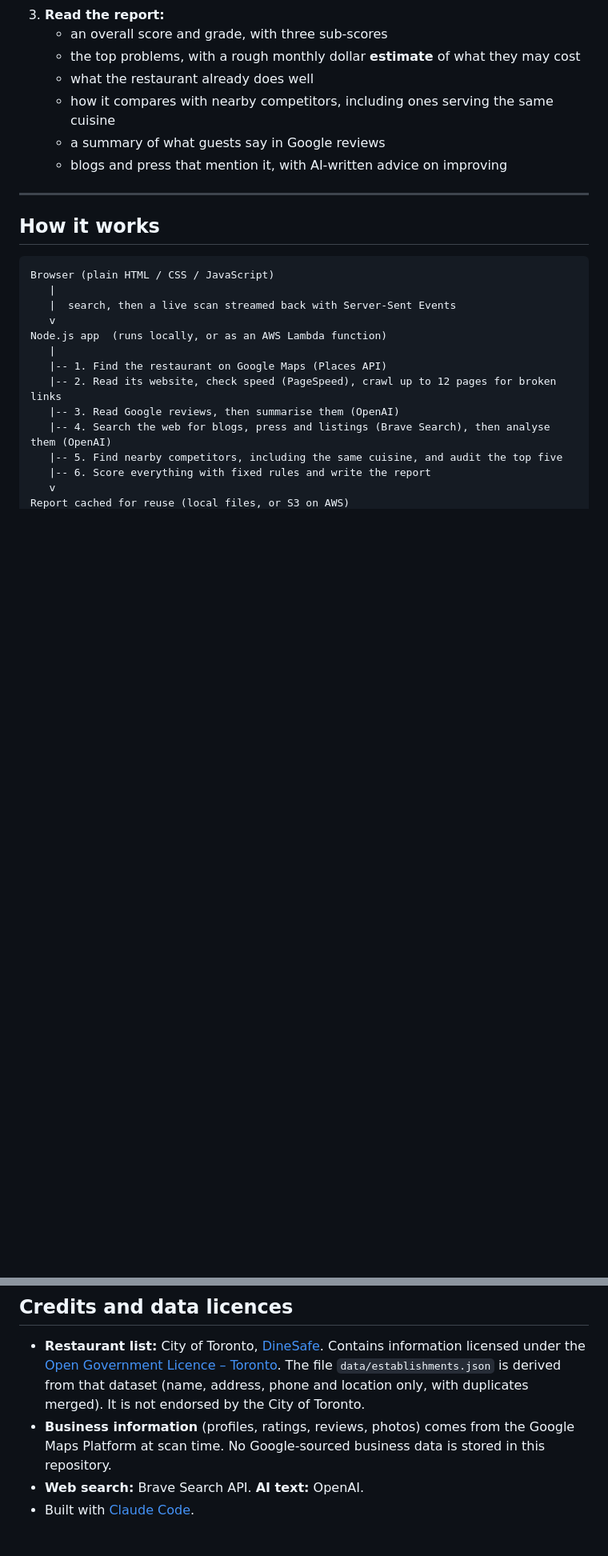
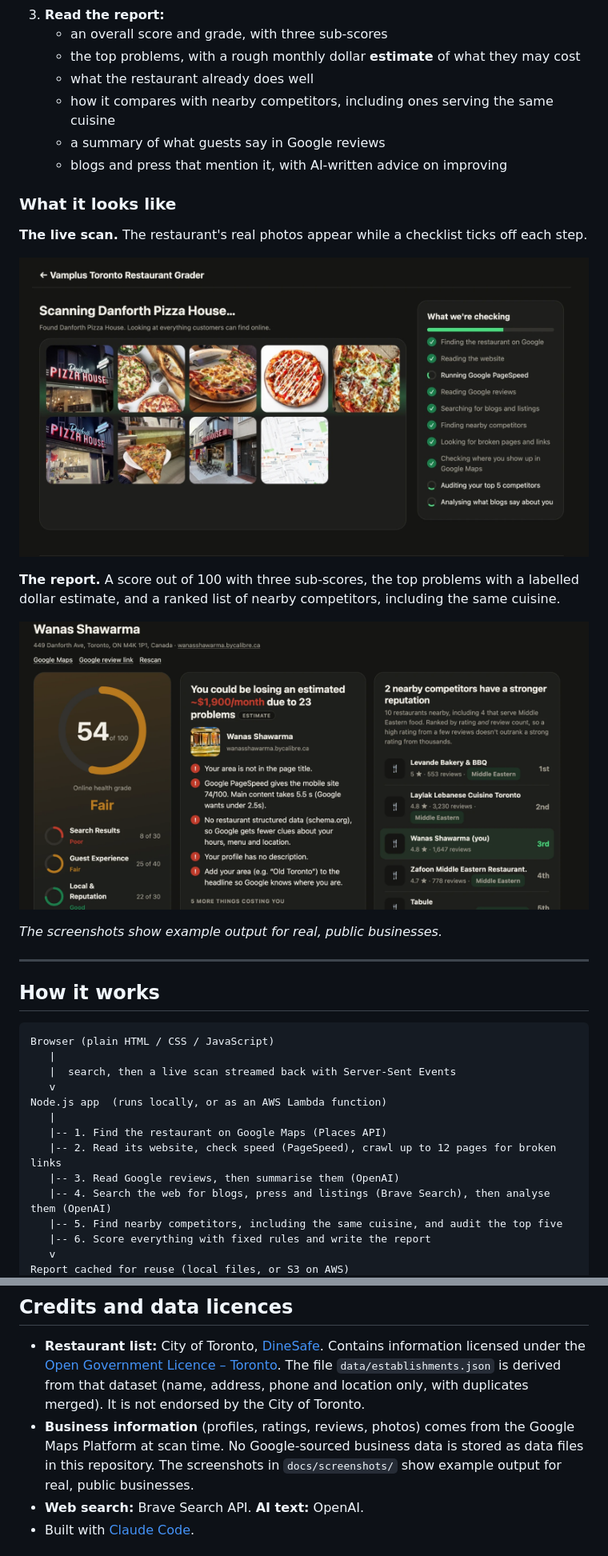
Before and after one commit to ahmedfayazwahab/toronto-restaurant-grader, a Markdown page: README.md, 2 parts joined by grey strips. Shown at 80% size. GitHub-like rendering; pictures changed too: docs/screenshots/report.png (added), docs/screenshots/scan.jpg (added); blank space fills up the shorter version.

Commit message:
Add screenshots to the README
Home page, live scan and report screenshots (example output for real,
public businesses), placed under the project description.

Co-Authored-By: Claude Sonnet 5.5 <noreply@anthropic.com>

```diff
--- a/README.md
+++ b/README.md
@@ -25,6 +27,18 @@ This tool is a health check-up for that online presence. It looks at what a cust
    - how it compares with nearby competitors, including ones serving the same cuisine
    - a summary of what guests say in Google reviews
    - blogs and press that mention it, with AI-written advice on improving
+
+### What it looks like
+
+**The live scan.** The restaurant's real photos appear while a checklist ticks off each step.
+
+![The scan screen: photos of the restaurant on the left, a checklist of steps with progress on the right](docs/screenshots/scan.jpg)
+
+**The report.** A score out of 100 with three sub-scores, the top problems with a labelled dollar estimate, and a ranked list of nearby competitors, including the same cuisine.
+
+![A report: score ring, the estimated cost of problems, and nearby competitors ranked by reputation](docs/screenshots/report.png)
+
+*The screenshots show example output for real, public businesses.*
 
 ---
 
@@ -206,7 +221,7 @@ DEPLOY.md               Step-by-step AWS deployment guide
 ## Credits and data licences
 
 - **Restaurant list:** City of Toronto, [DineSafe](https://open.toronto.ca/dataset/dinesafe/). Contains information licensed under the [Open Government Licence – Toronto](https://open.toronto.ca/open-data-licence/). The file `data/establishments.json` is derived from that dataset (name, address, phone and location only, with duplicates merged). It is not endorsed by the City of Toronto.
-- **Business information** (profiles, ratings, reviews, photos) comes from the Google Maps Platform at scan time. No Google-sourced business data is stored in this repository.
+- **Business information** (profiles, ratings, reviews, photos) comes from the Google Maps Platform at scan time. No Google-sourced business data is stored as data files in this repository. The screenshots in `docs/screenshots/` show example output for real, public businesses.
 - **Web search:** Brave Search API. **AI text:** OpenAI.
 - Built with [Claude Code](https://claude.com/claude-code).
 
```
Also changed, not shown: other parts of README.md (+3 -0 lines), docs/screenshots/home.png (added).
